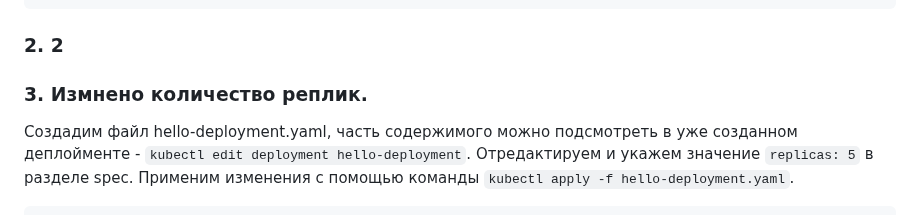
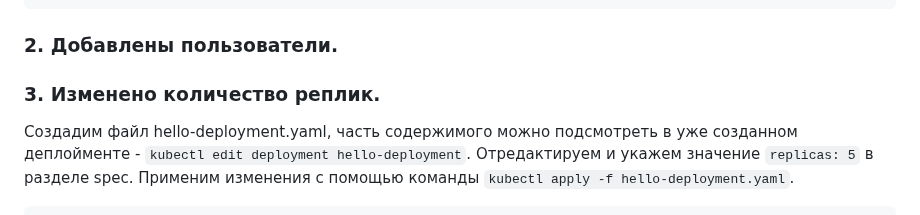
Before and after one commit to la3ft/devops-netology, a Markdown page: DZ/12-kubernetes-02-commands/README.md, the part around the change. Drawn GitHub-style.

````diff
--- a/DZ/12-kubernetes-02-commands/README.md
+++ b/DZ/12-kubernetes-02-commands/README.md
@@ -43,9 +43,10 @@ hello-deployment-d6bbf86fc-phq5d   1/1     Running   0          2m3s
 hello-deployment-d6bbf86fc-wlj9s   1/1     Running   0          2m3s
 ```
 
-### 2. 2
+### 2. Добавлены пользователи.
 
-### 3. Измнено количество реплик.
+
+### 3. Изменено количество реплик.
 Создадим файл hello-deployment.yaml, часть содержимого можно подсмотреть в уже созданном деплойменте - `kubectl edit deployment hello-deployment`. Отредактируем и укажем значение `replicas: 5` в разделе spec. Применим изменения с помощью команды `kubectl apply -f hello-deployment.yaml`.
 ```
 root@vagrant:/home/vagrant# kubectl apply -f /home/vagrant/hello-deployment.yaml
````
